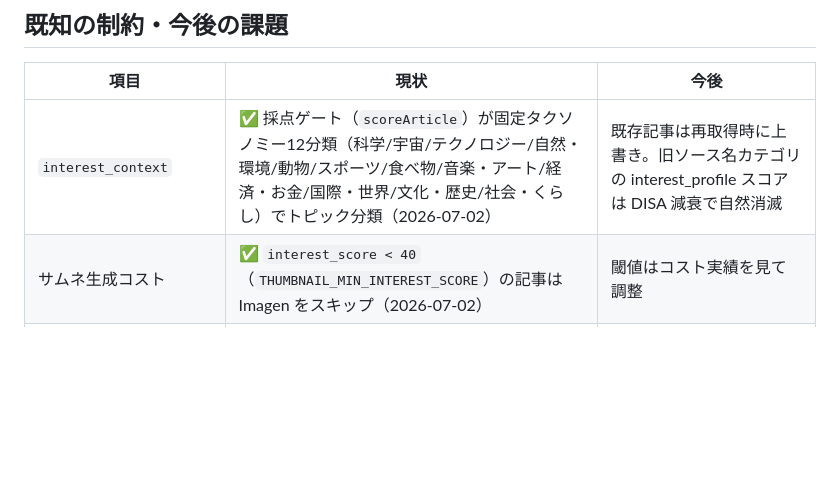
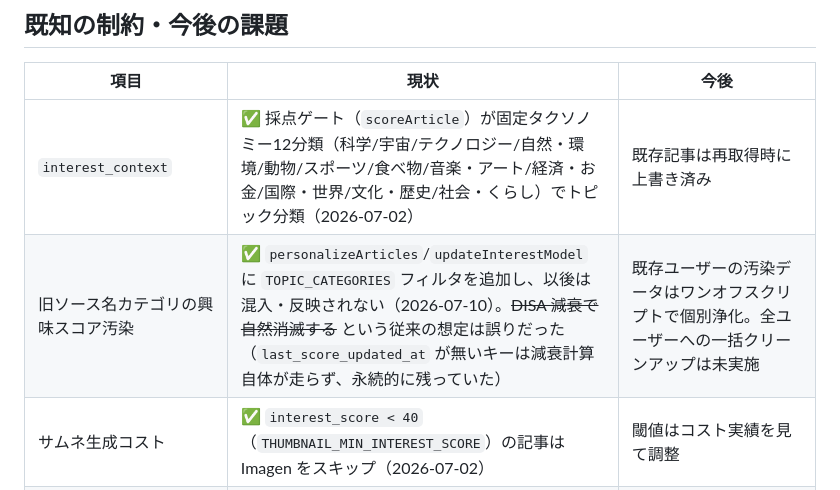
Before and after one commit to sai029/korrezi, a Markdown page: docs/ai_agents_spec.md, the part around one of its changes. Rendered like a GitHub page; blank space fills up the shorter version.

```diff
--- a/docs/ai_agents_spec.md
+++ b/docs/ai_agents_spec.md
@@ -412,7 +465,8 @@ S(t_new) = S(t_prev) × e^(−λ × Δdays) + α × E(i)
 
 | 項目 | 現状 | 今後 |
 |---|---|---|
-| `interest_context` | ✅ 採点ゲート（`scoreArticle`）が固定タクソノミー12分類（科学/宇宙/テクノロジー/自然・環境/動物/スポーツ/食べ物/音楽・アート/経済・お金/国際・世界/文化・歴史/社会・くらし）でトピック分類（2026-07-02） | 既存記事は再取得時に上書き。旧ソース名カテゴリの interest_profile スコアは DISA 減衰で自然消滅 |
+| `interest_context` | ✅ 採点ゲート（`scoreArticle`）が固定タクソノミー12分類（科学/宇宙/テクノロジー/自然・環境/動物/スポーツ/食べ物/音楽・アート/経済・お金/国際・世界/文化・歴史/社会・くらし）でトピック分類（2026-07-02） | 既存記事は再取得時に上書き済み |
+| 旧ソース名カテゴリの興味スコア汚染 | ✅ `personalizeArticles`/`updateInterestModel` に `TOPIC_CATEGORIES` フィルタを追加し、以後は混入・反映されない（2026-07-10）。~~DISA 減衰で自然消滅する~~ という従来の想定は誤りだった（`last_score_updated_at` が無いキーは減衰計算自体が走らず、永続的に残っていた） | 既存ユーザーの汚染データはワンオフスクリプトで個別浄化。全ユーザーへの一括クリーンアップは未実施 |
 | サムネ生成コスト | ✅ `interest_score < 40`（`THUMBNAIL_MIN_INTEREST_SCORE`）の記事は Imagen をスキップ（2026-07-02） | 閾値はコスト実績を見て調整 |
 | `child_title_with_ruby` | パーソナライズ後にルビが更新されない | personalizeOneArticle 側でルビ振り直しを追加 |
 | 興味スコア初期値 | 空（新規ユーザーは書き換えなし） | オンボーディングで初期カテゴリを選択させる |
```
Also changed, not shown: other parts of docs/ai_agents_spec.md (+54 -1 lines).
